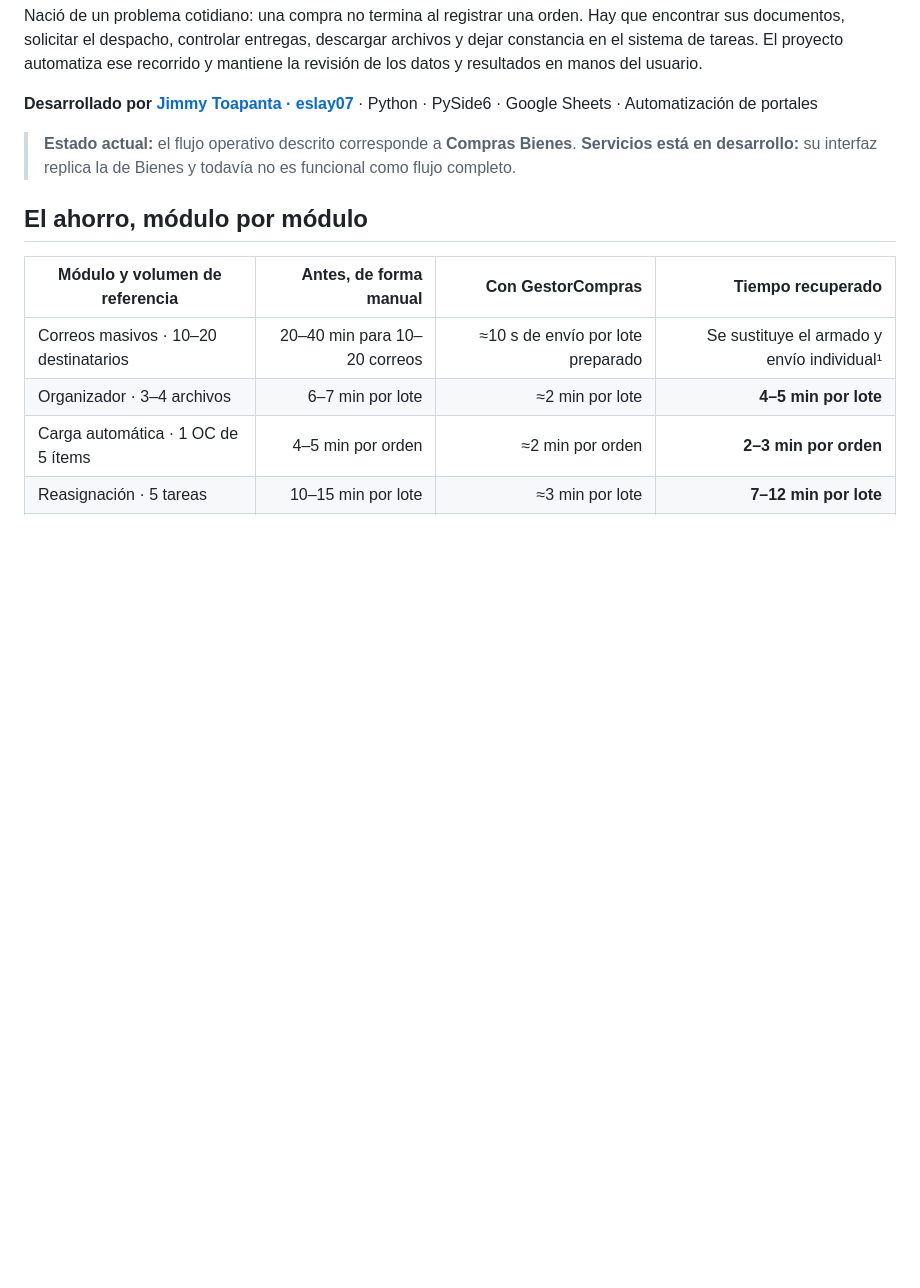
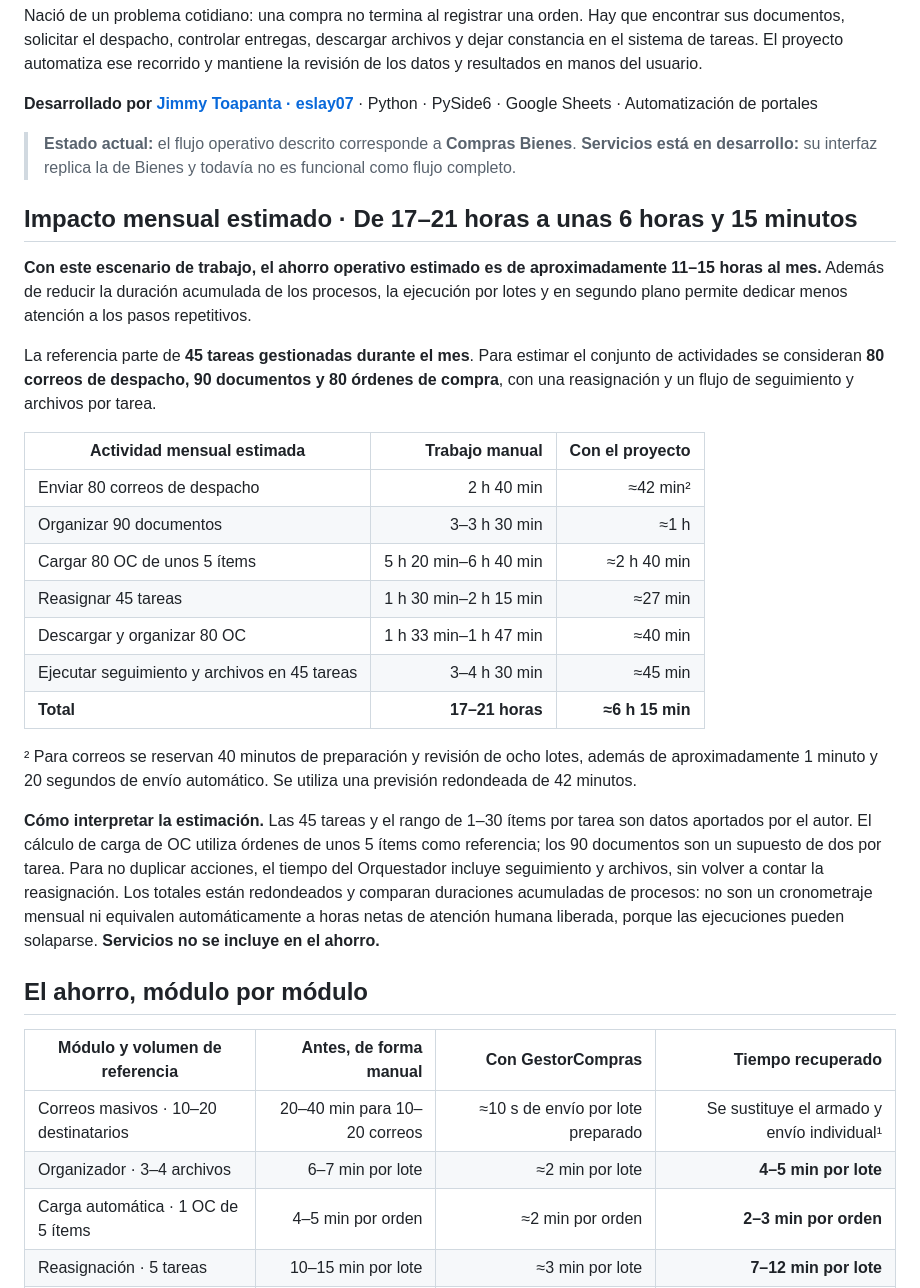
Before and after one commit to eslay07/GestorCompras, a Markdown page: README.md, the part around the change. GitHub-like rendering; blank space fills up the shorter version.

Commit message:
docs: incorporar la estimación mensual de ahorro operativo

```diff
--- a/README.md
+++ b/README.md
@@ -9,6 +9,26 @@ Nació de un problema cotidiano: una compra no termina al registrar una orden. H
 **Desarrollado por [Jimmy Toapanta · eslay07](https://github.com/eslay07)** · Python · PySide6 · Google Sheets · Automatización de portales
 
 > **Estado actual:** el flujo operativo descrito corresponde a **Compras Bienes**. **Servicios está en desarrollo:** su interfaz replica la de Bienes y todavía no es funcional como flujo completo.
+
+## Impacto mensual estimado · De 17–21 horas a unas 6 horas y 15 minutos
+
+**Con este escenario de trabajo, el ahorro operativo estimado es de aproximadamente 11–15 horas al mes.** Además de reducir la duración acumulada de los procesos, la ejecución por lotes y en segundo plano permite dedicar menos atención a los pasos repetitivos.
+
+La referencia parte de **45 tareas gestionadas durante el mes**. Para estimar el conjunto de actividades se consideran **80 correos de despacho, 90 documentos y 80 órdenes de compra**, con una reasignación y un flujo de seguimiento y archivos por tarea.
+
+| Actividad mensual estimada | Trabajo manual | Con el proyecto |
+| --- | ---: | ---: |
+| Enviar 80 correos de despacho | 2 h 40 min | ≈42 min² |
+| Organizar 90 documentos | 3–3 h 30 min | ≈1 h |
+| Cargar 80 OC de unos 5 ítems | 5 h 20 min–6 h 40 min | ≈2 h 40 min |
+| Reasignar 45 tareas | 1 h 30 min–2 h 15 min | ≈27 min |
+| Descargar y organizar 80 OC | 1 h 33 min–1 h 47 min | ≈40 min |
+| Ejecutar seguimiento y archivos en 45 tareas | 3–4 h 30 min | ≈45 min |
+| **Total** | **17–21 horas** | **≈6 h 15 min** |
+
+² Para correos se reservan 40 minutos de preparación y revisión de ocho lotes, además de aproximadamente 1 minuto y 20 segundos de envío automático. Se utiliza una previsión redondeada de 42 minutos.
+
+**Cómo interpretar la estimación.** Las 45 tareas y el rango de 1–30 ítems por tarea son datos aportados por el autor. El cálculo de carga de OC utiliza órdenes de unos 5 ítems como referencia; los 90 documentos son un supuesto de dos por tarea. Para no duplicar acciones, el tiempo del Orquestador incluye seguimiento y archivos, sin volver a contar la reasignación. Los totales están redondeados y comparan duraciones acumuladas de procesos: no son un cronometraje mensual ni equivalen automáticamente a horas netas de atención humana liberada, porque las ejecuciones pueden solaparse. **Servicios no se incluye en el ahorro.**
 
 ## El ahorro, módulo por módulo
 
```
